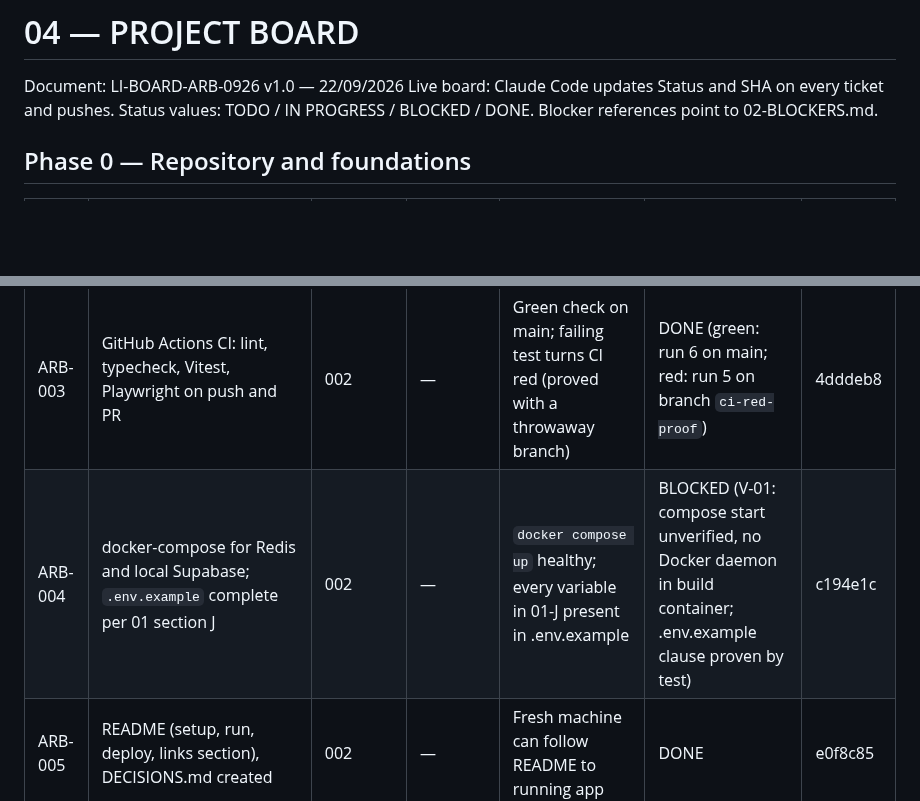
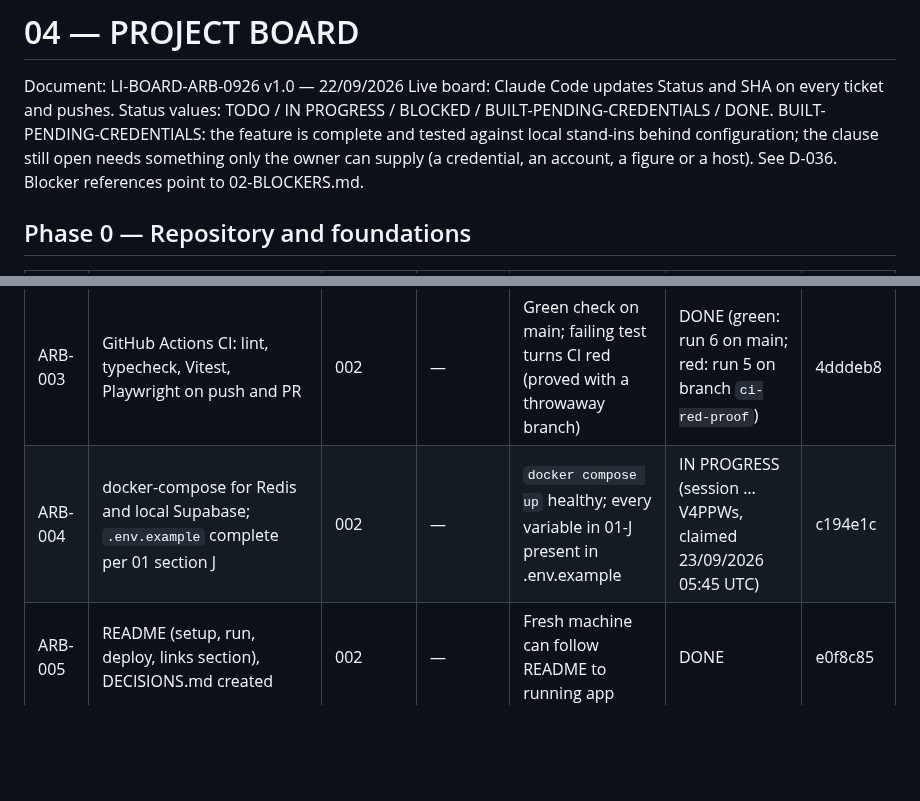
Before and after one commit to logiagenesis/bpomax, a Markdown page: docs/04-PROJECT-BOARD.md, 2 parts joined by grey strips. Rendered like a GitHub page; blank space fills up the shorter version.

Commit message:
ARB-004: claim on the board; add the BUILT-PENDING-CREDENTIALS status
Co-Authored-By: Claude Opus 5.5 <noreply@anthropic.com>
Claude-Session: https://claude.ai/code/session_01V4PPWsZ3jG9uNhmZHxi2Cc

```diff
--- a/docs/04-PROJECT-BOARD.md
+++ b/docs/04-PROJECT-BOARD.md
@@ -2,7 +2,8 @@
 
 Document: LI-BOARD-ARB-0926 v1.0 — 22/09/2026
 Live board: Claude Code updates Status and SHA on every ticket and pushes.
-Status values: TODO / IN PROGRESS / BLOCKED / DONE.
+Status values: TODO / IN PROGRESS / BLOCKED / BUILT-PENDING-CREDENTIALS / DONE.
+BUILT-PENDING-CREDENTIALS: the feature is complete and tested against local stand-ins behind configuration; the clause still open needs something only the owner can supply (a credential, an account, a figure or a host). See D-036.
 Blocker references point to 02-BLOCKERS.md.
 
 ## Phase 0 — Repository and foundations
@@ -12,7 +13,7 @@ Blocker references point to 02-BLOCKERS.md.
 | ARB-001 | Create private repo `logiagenesis/arbitron`, push /docs to main | — | B-01, B-02 | Repo URL opens; /docs present on main; remote SHA = local HEAD | DONE | 05b9769 |
 | ARB-002 | Monorepo scaffold (pnpm workspaces, apps/*, packages/*), lint, typecheck, prettier | 001 | — | `pnpm install && pnpm lint && pnpm typecheck` pass on clean clone | DONE | 7ff144c |
 | ARB-003 | GitHub Actions CI: lint, typecheck, Vitest, Playwright on push and PR | 002 | — | Green check on main; failing test turns CI red (proved with a throwaway branch) | DONE (green: run 6 on main; red: run 5 on branch `ci-red-proof`) | 4dddeb8 |
-| ARB-004 | docker-compose for Redis and local Supabase; `.env.example` complete per 01 section J | 002 | — | `docker compose up` healthy; every variable in 01-J present in .env.example | BLOCKED (V-01: compose start unverified, no Docker daemon in build container; .env.example clause proven by test) | c194e1c |
+| ARB-004 | docker-compose for Redis and local Supabase; `.env.example` complete per 01 section J | 002 | — | `docker compose up` healthy; every variable in 01-J present in .env.example | IN PROGRESS (session …V4PPWs, claimed 23/09/2026 05:45 UTC) | c194e1c |
 | ARB-005 | README (setup, run, deploy, links section), DECISIONS.md created | 002 | — | Fresh machine can follow README to running app | DONE | e0f8c85 |
 
 ## Phase 1 — Find, qualify, price, bid, approve
```
